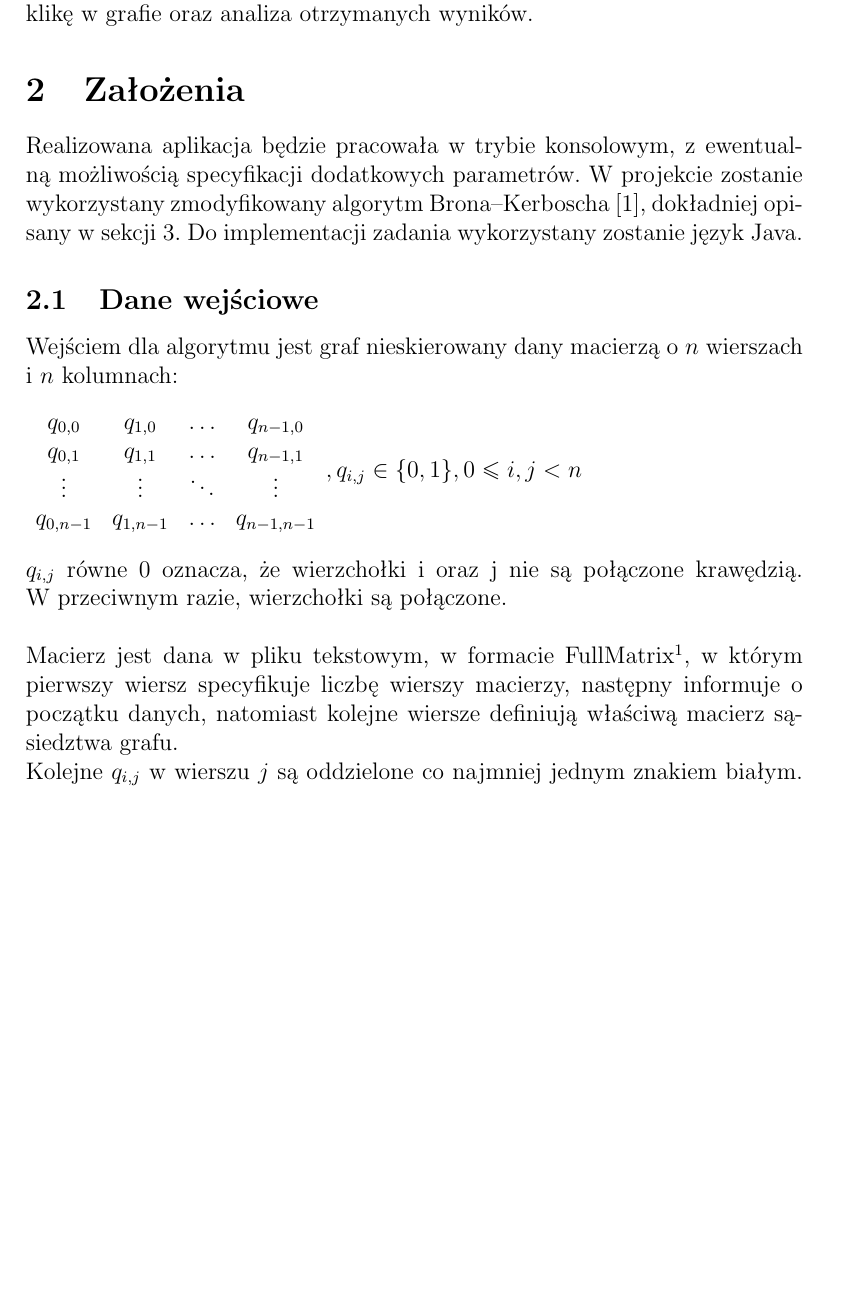
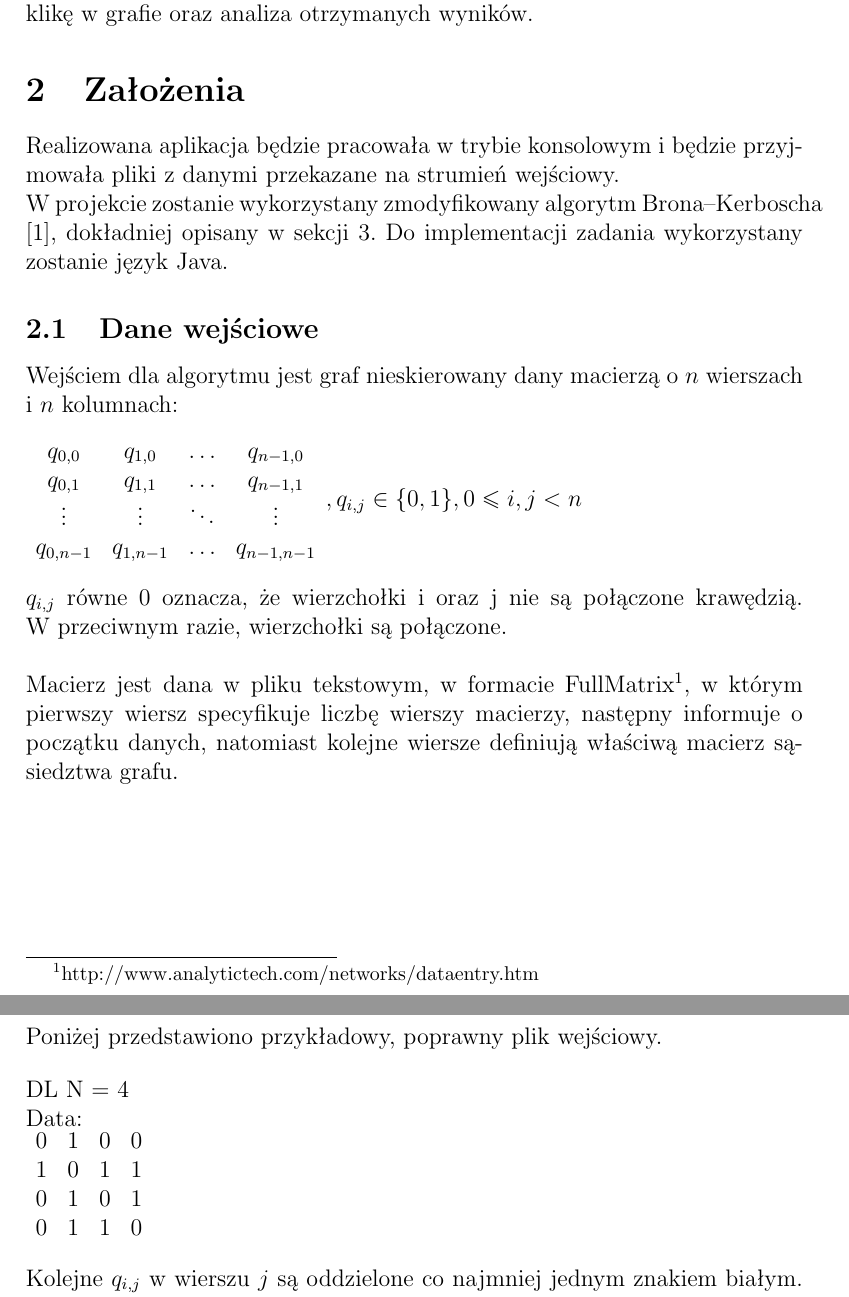
Before and after one commit to solitaire/gis-clique, a LaTeX document (doc/gis_1.tex): part of page 2 of 7 before the commit and two parts of pages 2 and 3 of 7 after it, the two joined at a grey line, cut so that both start at the same text, the shorter picture padded with empty space. Compiled offline with pdfLaTeX.

Commit message:
przykład pliku wejściowego

```diff
--- a/doc/gis_1.tex
+++ b/doc/gis_1.tex
@@ -22,7 +22,8 @@ Największą kliką nazywamy klikę o~największej liczbie wierzchołków.
 Celem zadania jest implementacja wybranego algorytmu znajdującego największa klikę w~grafie oraz analiza otrzymanych wyników.
 
 \section{Założenia}
-Realizowana aplikacja będzie pracowała w~trybie konsolowym, z~ewentualną możliwością specyfikacji dodatkowych parametrów.
+Realizowana aplikacja będzie pracowała w~trybie konsolowym i będzie przyjmowała pliki z danymi przekazane na strumień wejściowy.
+
 W~projekcie zostanie wykorzystany zmodyfikowany algorytm Brona--Kerboscha \cite{bk}, dokładniej opisany w sekcji \ref{bron_kerbosch}.
 Do implementacji zadania wykorzystany zostanie język Java.
 
@@ -44,6 +45,22 @@ $
 $q_{i,j}$ równe 0 oznacza, że wierzchołki i oraz j nie są połączone krawędzią. W~przeciwnym razie, wierzchołki są połączone.
 \par\vspace{\baselineskip}
 Macierz jest dana w pliku tekstowym, w formacie FullMatrix\footnote{{http://www.analytictech.com/networks/dataentry.htm}}, w którym pierwszy wiersz specyfikuje liczbę wierszy macierzy, następny informuje o początku danych, natomiast kolejne wiersze definiują właściwą macierz sąsiedztwa grafu.
+
+\newpage
+Poniżej przedstawiono przykładowy, poprawny plik wejściowy.
+
+\bigskip
+DL N = 4 \\
+Data: \\
+$
+\begin{array}{cccc}
+0 & 1 & 0 & 0 \\
+1 & 0 & 1 & 1 \\
+0 & 1 & 0 & 1 \\
+0 & 1 & 1 & 0
+\end{array}
+$
+\bigskip
 
 Kolejne $q_{i,j}$ w wierszu $j$ są oddzielone co najmniej jednym znakiem białym.
 Przez znak biały rozumiemy spację lub tabulator. $q_{i,j}$ różne od 0 będą traktowane jak 1.
```
Also changed, not shown: doc/gis_1.pdf.
